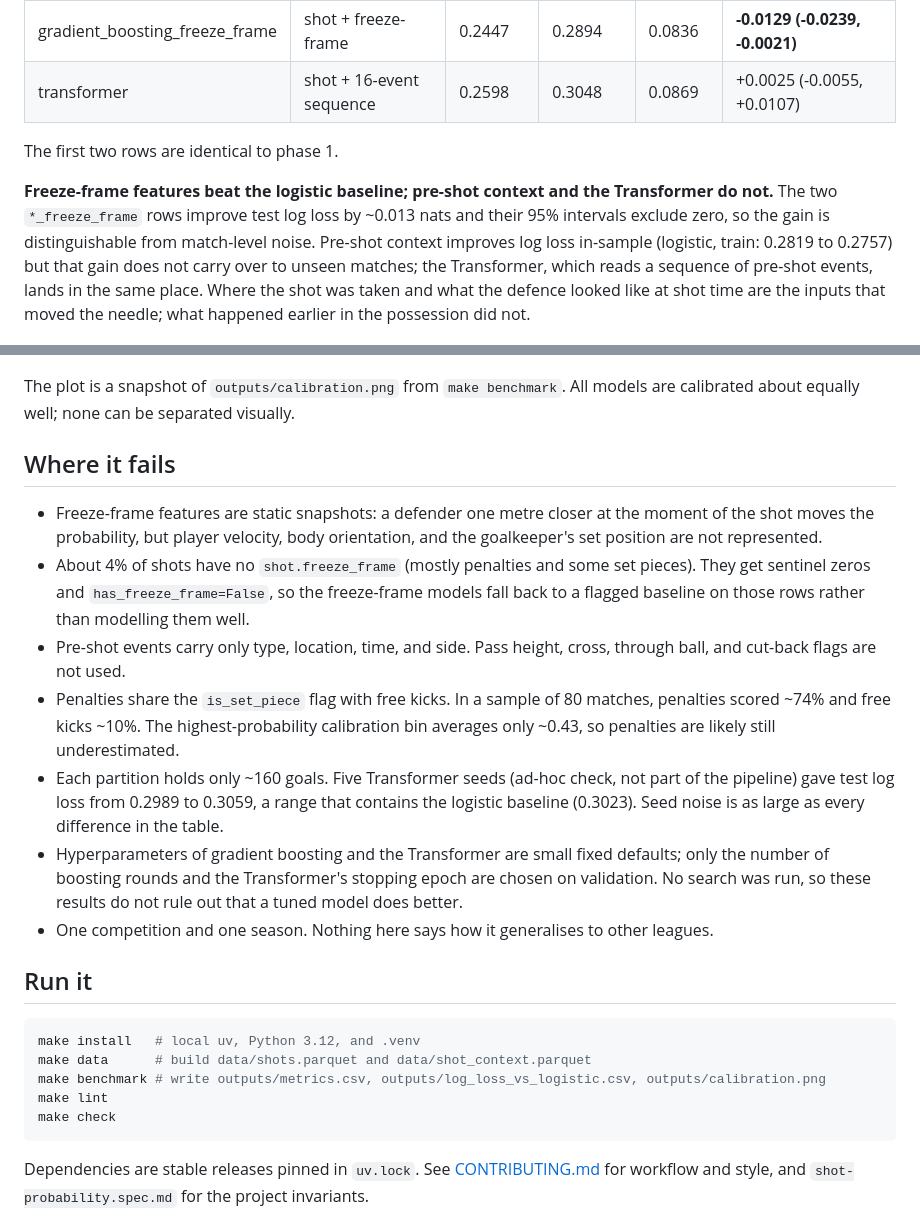
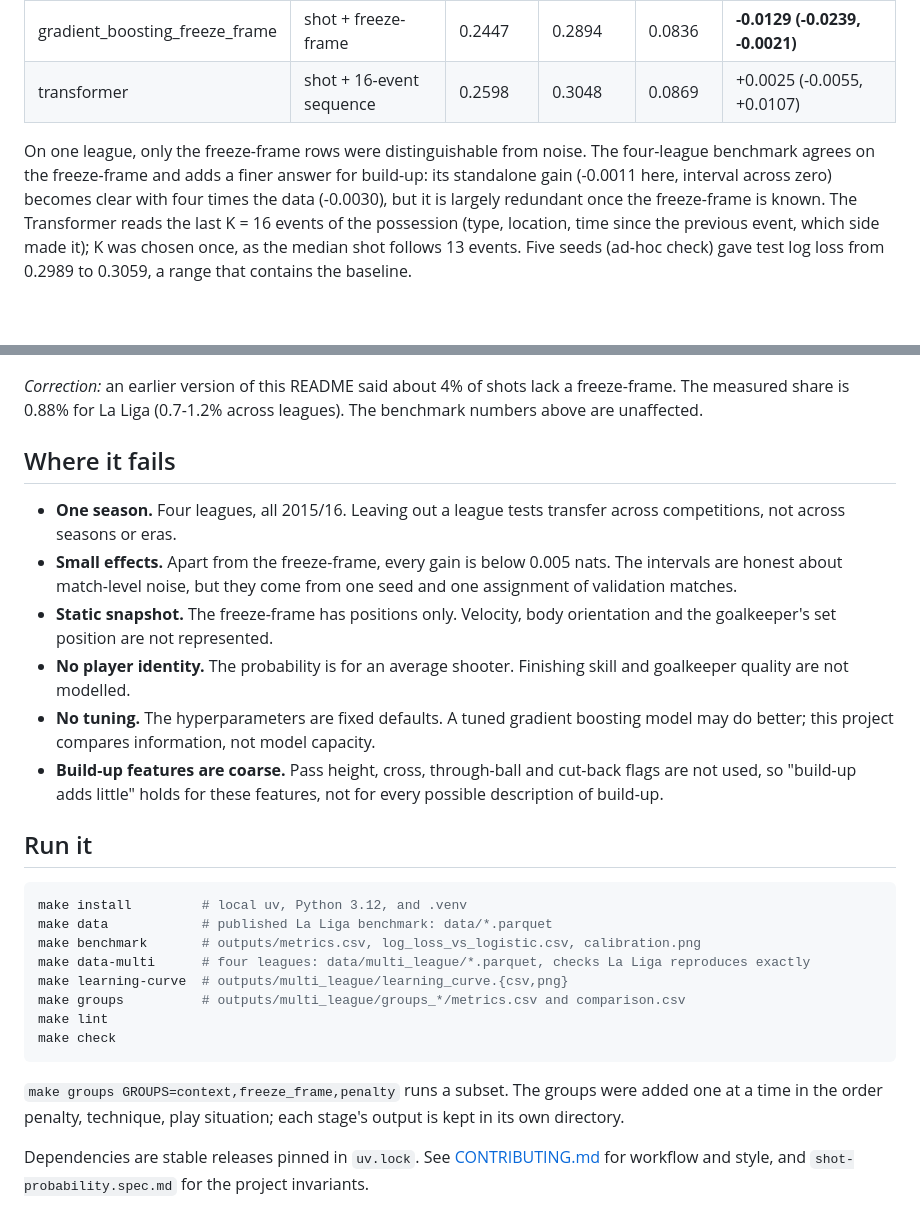
Before and after one commit to hosonu/shot-probability, a Markdown page: README.md, 2 parts joined by grey strips. GitHub-like rendering; blank space fills up the shorter version.

````diff
--- a/README.md
+++ b/README.md
@@ -68,33 +90,35 @@ Only events with a lower `index` than the shot, inside the same match and posses
 | gradient_boosting_freeze_frame | shot + freeze-frame | 0.2447 | 0.2894 | 0.0836 | **-0.0129 (-0.0239, -0.0021)** |
 | transformer | shot + 16-event sequence | 0.2598 | 0.3048 | 0.0869 | +0.0025 (-0.0055, +0.0107) |
 
-The first two rows are identical to phase 1.
-
-**Freeze-frame features beat the logistic baseline; pre-shot context and the Transformer do not.** The two `*_freeze_frame` rows improve test log loss by ~0.013 nats and their 95% intervals exclude zero, so the gain is distinguishable from match-level noise. Pre-shot context improves log loss in-sample (logistic, train: 0.2819 to 0.2757) but that gain does not carry over to unseen matches; the Transformer, which reads a sequence of pre-shot events, lands in the same place. Where the shot was taken and what the defence looked like at shot time are the inputs that moved the needle; what happened earlier in the possession did not.
+On one league, only the freeze-frame rows were distinguishable from noise. The four-league benchmark agrees on the freeze-frame and adds a finer answer for build-up: its standalone gain (-0.0011 here, interval across zero) becomes clear with four times the data (-0.0030), but it is largely redundant once the freeze-frame is known. The Transformer reads the last K = 16 events of the possession (type, location, time since the previous event, which side made it); K was chosen once, as the median shot follows 13 events. Five seeds (ad-hoc check) gave test log loss from 0.2989 to 0.3059, a range that contains the baseline.
 
 ![Calibration of every model on validation and test](docs/calibration.png)
 
-The plot is a snapshot of `outputs/calibration.png` from `make benchmark`. All models are calibrated about equally well; none can be separated visually.
+*Correction:* an earlier version of this README said about 4% of shots lack a freeze-frame. The measured share is 0.88% for La Liga (0.7-1.2% across leagues). The benchmark numbers above are unaffected.
 
 ## Where it fails
 
-- Freeze-frame features are static snapshots: a defender one metre closer at the moment of the shot moves the probability, but player velocity, body orientation, and the goalkeeper's set position are not represented.
-- About 4% of shots have no `shot.freeze_frame` (mostly penalties and some set pieces). They get sentinel zeros and `has_freeze_frame=False`, so the freeze-frame models fall back to a flagged baseline on those rows rather than modelling them well.
-- Pre-shot events carry only type, location, time, and side. Pass height, cross, through ball, and cut-back flags are not used.
-- Penalties share the `is_set_piece` flag with free kicks. In a sample of 80 matches, penalties scored ~74% and free kicks ~10%. The highest-probability calibration bin averages only ~0.43, so penalties are likely still underestimated.
-- Each partition holds only ~160 goals. Five Transformer seeds (ad-hoc check, not part of the pipeline) gave test log loss from 0.2989 to 0.3059, a range that contains the logistic baseline (0.3023). Seed noise is as large as every difference in the table.
-- Hyperparameters of gradient boosting and the Transformer are small fixed defaults; only the number of boosting rounds and the Transformer's stopping epoch are chosen on validation. No search was run, so these results do not rule out that a tuned model does better.
-- One competition and one season. Nothing here says how it generalises to other leagues.
+- **One season.** Four leagues, all 2015/16. Leaving out a league tests transfer across competitions, not across seasons or eras.
+- **Small effects.** Apart from the freeze-frame, every gain is below 0.005 nats. The intervals are honest about match-level noise, but they come from one seed and one assignment of validation matches.
+- **Static snapshot.** The freeze-frame has positions only. Velocity, body orientation and the goalkeeper's set position are not represented.
+- **No player identity.** The probability is for an average shooter. Finishing skill and goalkeeper quality are not modelled.
+- **No tuning.** The hyperparameters are fixed defaults. A tuned gradient boosting model may do better; this project compares information, not model capacity.
+- **Build-up features are coarse.** Pass height, cross, through-ball and cut-back flags are not used, so "build-up adds little" holds for these features, not for every possible description of build-up.
 
 ## Run it
 
 ```bash
-make install   # local uv, Python 3.12, and .venv
-make data      # build data/shots.parquet and data/shot_context.parquet
-make benchmark # write outputs/metrics.csv, outputs/log_loss_vs_logistic.csv, outputs/calibration.png
+make install         # local uv, Python 3.12, and .venv
+make data            # published La Liga benchmark: data/*.parquet
+make benchmark       # outputs/metrics.csv, log_loss_vs_logistic.csv, calibration.png
+make data-multi      # four leagues: data/multi_league/*.parquet, checks La Liga reproduces exactly
+make learning-curve  # outputs/multi_league/learning_curve.{csv,png}
+make groups          # outputs/multi_league/groups_*/metrics.csv and comparison.csv
 make lint
 make check
 ```
+
+`make groups GROUPS=context,freeze_frame,penalty` runs a subset. The groups were added one at a time in the order penalty, technique, play situation; each stage's output is kept in its own directory.
 
 Dependencies are stable releases pinned in `uv.lock`. See [CONTRIBUTING.md](CONTRIBUTING.md) for workflow and style, and `shot-probability.spec.md` for the project invariants.
 
````
Also changed, not shown: other parts of README.md (+61 -39 lines), docs/learning_curve.png (added), 12 other files.
